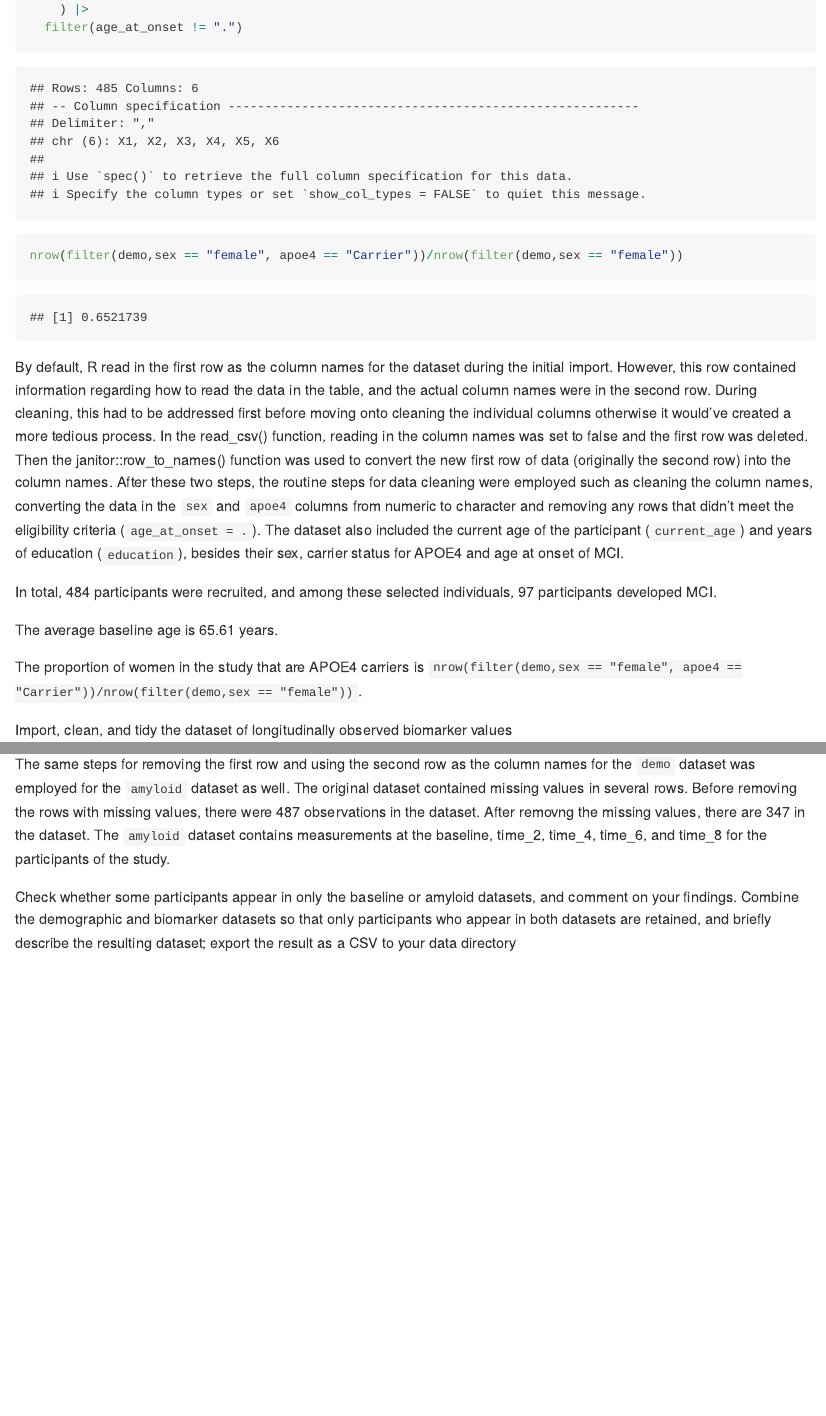
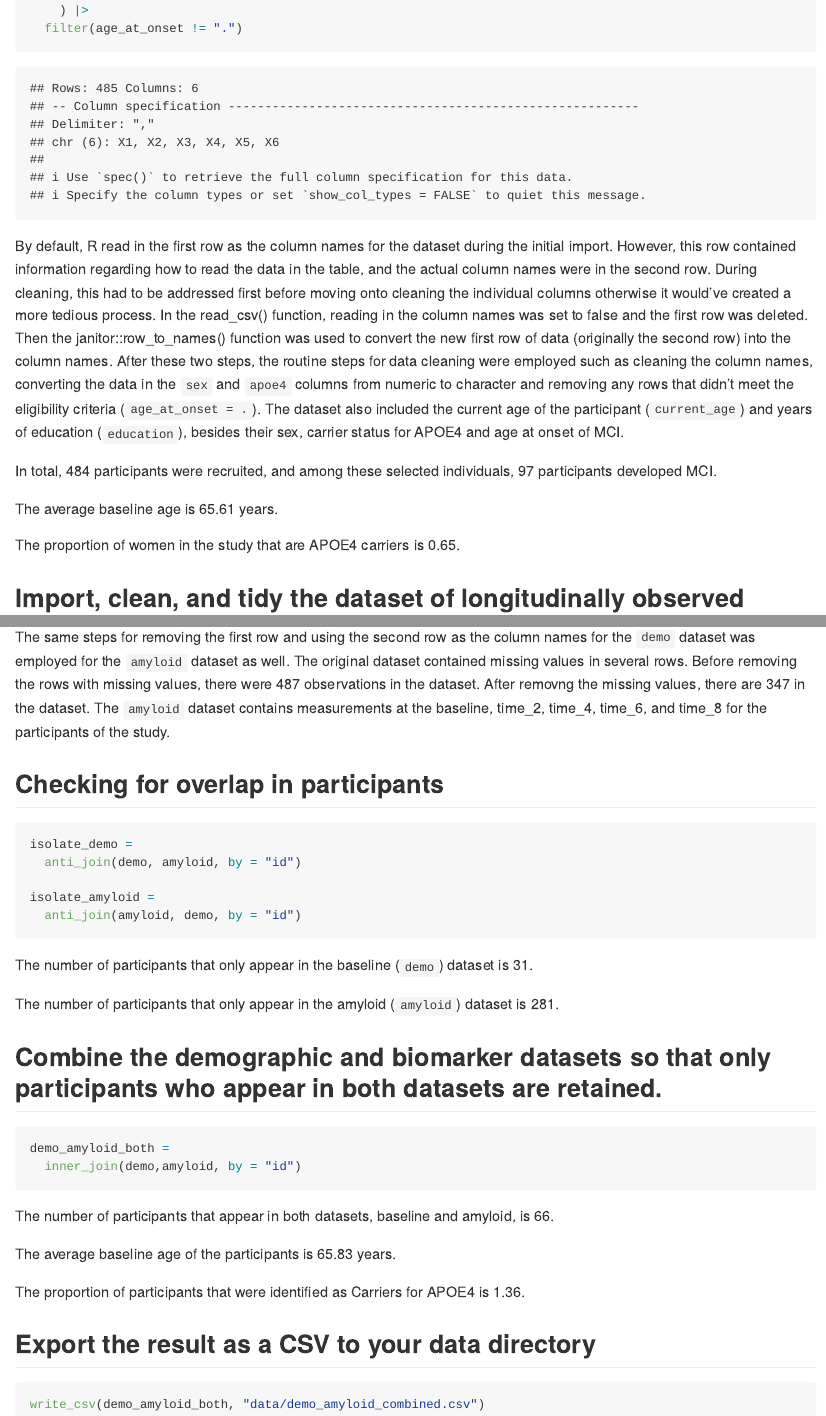
Before and after one commit to NandiniNM/p8105_hw2_nm3403, an R Markdown document (p8105_hw2_nm3403.Rmd): the page in a window 1100 px wide, from 6410 px down before the commit and from 6600 px down after it, so that both start at the same text, and a second part further down, joined at a grey line. The pictures show the output file p8105_hw2_nm3403.md that the author committed with the source, drawn offline in the style of GitHub; long lines of code are wrapped.

Commit message:
combined both datasets and analyzed with basic stats, completed the hw by creating csv

````diff
--- a/p8105_hw2_nm3403.Rmd
+++ b/p8105_hw2_nm3403.Rmd
@@ -186,8 +186,6 @@ demo =
     ) |>
   filter(age_at_onset != ".")
 
-
-nrow(filter(demo,sex == "female", apoe4 == "Carrier"))/nrow(filter(demo,sex == "female"))
 ```
 
 By default, R read in the first row as the column names for the dataset during the initial import. However,
@@ -199,11 +197,12 @@ In total, `r nrow(raw_demo)` participants were recruited, and among these select
 
 The average baseline age is `r filter(demo) |> pull(current_age) |> mean() |> round(2)` years.
 
-The proportion of women in the study that are APOE4 carriers is `nrow(filter(demo,sex == "female", apoe4 == "Carrier"))/nrow(filter(demo,sex == "female"))`.
+The proportion of women in the study that are APOE4 carriers is `r round(nrow(filter(demo,sex == "female", apoe4 == "Carrier"))/nrow(filter(demo,sex == "female")), digits = 2)`.
 
-Import, clean, and tidy the dataset of longitudinally observed biomarker values
+## Import, clean, and tidy the dataset of longitudinally observed biomarker values
 
 ```{r}
+
 raw_amyloid =
   read_csv(file = "./Data/data_mci/mci_amyloid.csv", col_names = FALSE)[-1,] |>
   janitor::row_to_names(1, remove_rows_above = FALSE) |>
@@ -217,4 +216,39 @@ amyloid = raw_amyloid |>
 
 The same steps for removing the first row and using the second row as the column names for the `demo` dataset was employed for the `amyloid` dataset as well. The original dataset contained missing values in several rows. Before removing the rows with missing values, there were `r nrow(raw_amyloid)` observations in the dataset. After removng the missing values, there are `r nrow(amyloid)` in the dataset. The `amyloid` dataset contains measurements at the baseline, time_2, time_4, time_6, and time_8 for the participants of the study.
 
-Check whether some participants appear in only the baseline or amyloid datasets, and comment on your findings. Combine the demographic and biomarker datasets so that only participants who appear in both datasets are retained, and briefly describe the resulting dataset; export the result as a CSV to your data directory
+## Checking for overlap in participants
+
+```{r}
+
+isolate_demo =
+  anti_join(demo, amyloid, by = "id")
+
+isolate_amyloid =
+  anti_join(amyloid, demo, by = "id")
+
+```
+
+The number of participants that only appear in the baseline (`demo`) dataset is `r nrow(isolate_demo)`.
+
+The number of participants that only appear in the amyloid (`amyloid`) dataset is `r nrow(isolate_amyloid)`.
+
+## Combine the demographic and biomarker datasets so that only participants who appear in both datasets are retained.
+
+```{r}
+
+demo_amyloid_both =
+  inner_join(demo,amyloid, by = "id")
+
+```
+
+The number of participants that appear in both datasets, baseline and amyloid, is `r nrow(demo_amyloid_both)`.
+
+The average baseline age of the participants is `r filter(demo_amyloid_both) |> pull(current_age) |> mean() |> round(2)` years.
+
+The proportion of participants that were identified as Carriers for APOE4 is `r round(nrow(filter(demo_amyloid_both, apoe4 == "Carrier"))/nrow(filter(demo_amyloid_both, apoe4 == "Non-carrier")), digits = 2)`.
+
+## Export the result as a CSV to your data directory
+
+```{r}
+write_csv(demo_amyloid_both, "data/demo_amyloid_combined.csv")
+```
````
Also changed, not shown: p8105_hw2_nm3403.md, p8105_hw2_nm3403.Rmd (14 more changed lines).
